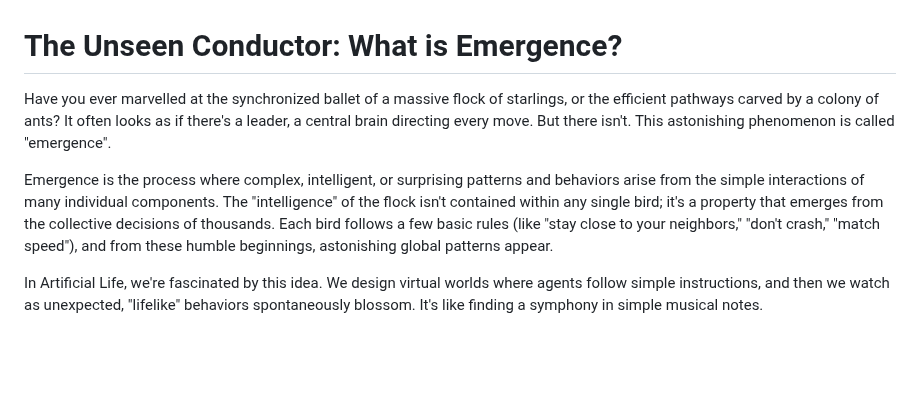
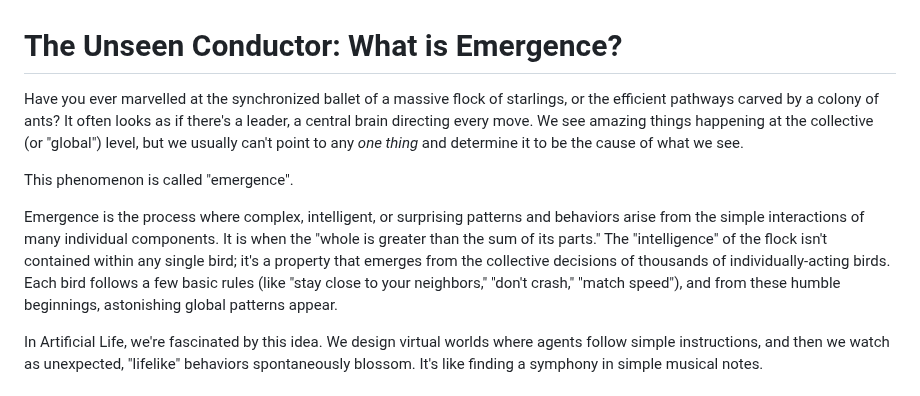
Before and after one commit to imytk/ALIFE_Public_Expo, a Markdown page: Zone 4 - Fundamentals 1 - Emergence & Self-Organisation/zone_4_placard.md, the part around the change. GitHub-like rendering; blank space fills up the shorter version.

```diff
--- a/Zone 4 - Fundamentals 1 - Emergence & Self-Organisation/zone_4_placard.md
+++ b/Zone 4 - Fundamentals 1 - Emergence & Self-Organisation/zone_4_placard.md
@@ -1,8 +1,10 @@
 # The Unseen Conductor: What is Emergence?
 
-Have you ever marvelled at the synchronized ballet of a massive flock of starlings, or the efficient pathways carved by a colony of ants? It often looks as if there's a leader, a central brain directing every move. But there isn't. This astonishing phenomenon is called "emergence".
+Have you ever marvelled at the synchronized ballet of a massive flock of starlings, or the efficient pathways carved by a colony of ants? It often looks as if there's a leader, a central brain directing every move. We see amazing things happening at the collective (or "global") level, but we usually can't point to any _one thing_ and determine it to be the cause of what we see.
 
-Emergence is the process where complex, intelligent, or surprising patterns and behaviors arise from the simple interactions of many individual components. The "intelligence" of the flock isn't contained within any single bird; it's a property that emerges from the collective decisions of thousands. Each bird follows a few basic rules (like "stay close to your neighbors," "don't crash," "match speed"), and from these humble beginnings, astonishing global patterns appear.
+This phenomenon is called "emergence".
+
+Emergence is the process where complex, intelligent, or surprising patterns and behaviors arise from the simple interactions of many individual components. It is when the "whole is greater than the sum of its parts." The "intelligence" of the flock isn't contained within any single bird; it's a property that emerges from the collective decisions of thousands of individually-acting birds. Each bird follows a few basic rules (like "stay close to your neighbors," "don't crash," "match speed"), and from these humble beginnings, astonishing global patterns appear.
 
 In Artificial Life, we're fascinated by this idea. We design virtual worlds where agents follow simple instructions, and then we watch as unexpected, "lifelike" behaviors spontaneously blossom. It's like finding a symphony in simple musical notes.
 
```
